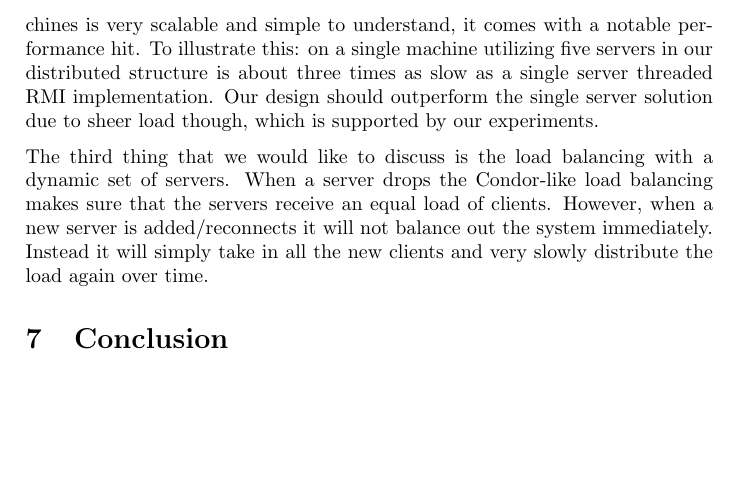
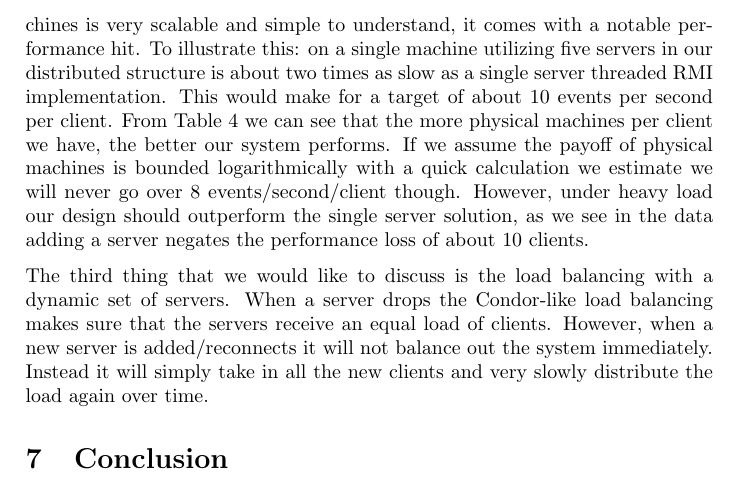
Before and after one commit to jettan/distsys, a LaTeX document (doc/main.tex): part of page 6 of 7, cut so that both start at the same text, the shorter picture padded with empty space. Compiled offline with pdfLaTeX.

Commit message:
Elaborated on performance in discussion

```diff
--- a/doc/main.tex
+++ b/doc/main.tex
@@ -322,8 +322,12 @@ So even though it scales well, we are not completely happy with it.
 
 Secondly even though the unidirectional ring structure for the execution machines is very scalable and simple to understand,
 it comes with a notable performance hit.
-To illustrate this: on a single machine utilizing five servers in our distributed structure is about three times as slow as a single server threaded RMI implementation.
-Our design should outperform the single server solution due to sheer load though, which is supported by our experiments.
+To illustrate this: on a single machine utilizing five servers in our distributed structure is about two times as slow as a single server threaded RMI implementation.
+This would make for a target of about 10 events per second per client.
+From \autoref{tab:expeventswithout} we can see that the more physical machines per client we have, the better our system performs.
+If we assume the payoff of physical machines is bounded logarithmically with a quick calculation we estimate we will never go over 8 events/second/client though.
+However, under heavy load our design should outperform the single server solution, as we see in the data adding a server negates the performance
+loss of about 10 clients.
 
 The third thing that we would like to discuss is the load balancing with a dynamic set of servers.
 When a server drops the Condor-like load balancing makes sure that the servers receive an equal load of clients.
```
